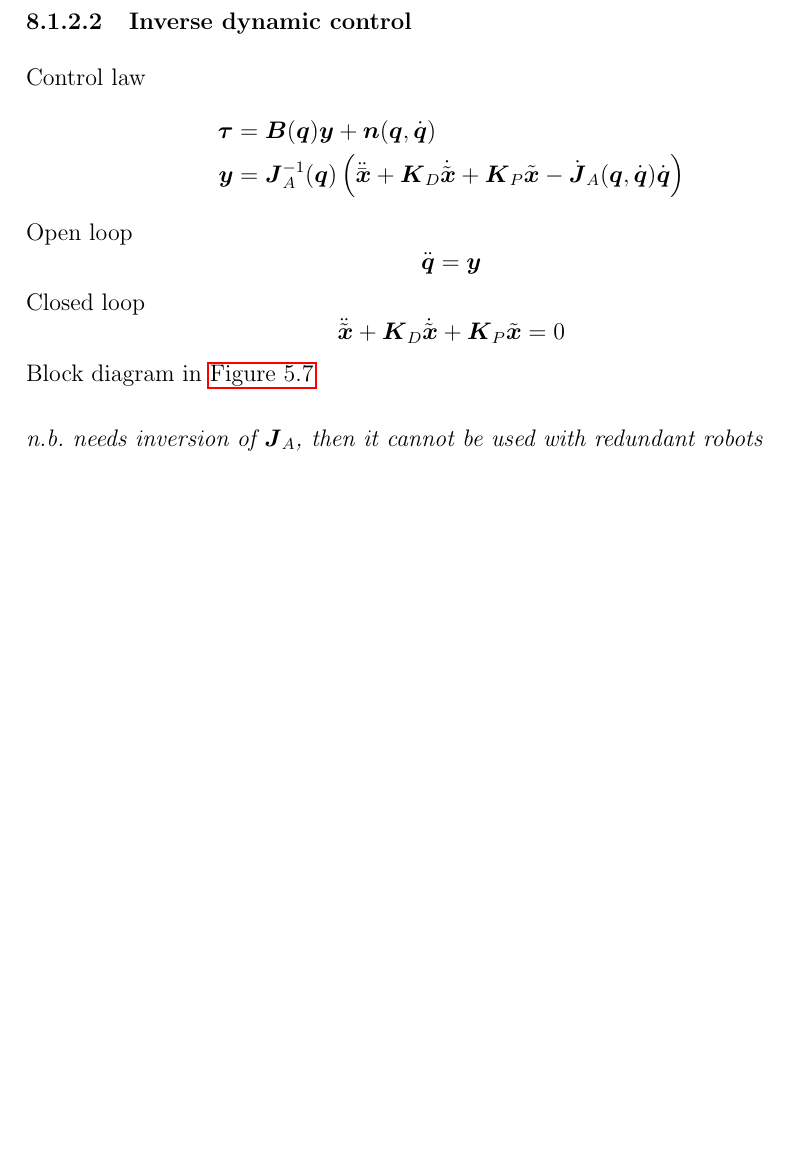
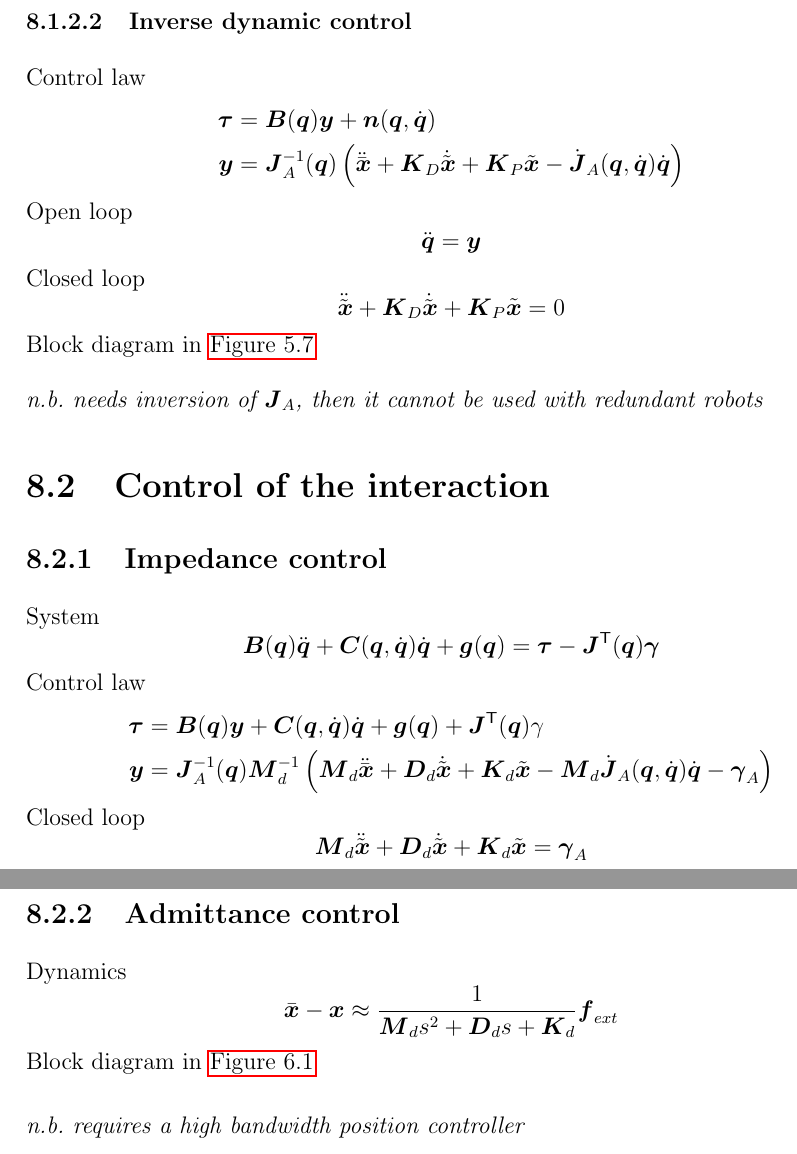
Before and after one commit to RobertoBochet/cir-notes, a LaTeX thesis (main.tex, which reads chapters/summary.tex): part of page 67 of 68 before the commit and two parts of pages 68 and 69 of 70 after it, the two joined at a grey line, cut so that both start at the same text, the shorter picture padded with empty space. Compiled offline with pdfLaTeX.

Commit message:
Added some formulas to the summary

```diff
--- a/chapters/summary.tex
+++ b/chapters/summary.tex
@@ -72,3 +72,28 @@ Closed loop
 \]
 Block diagram in \autoref{fig:inverse-dynamics-control-operational-space}
 \begin{nb}needs inversion of $\J_A$, then it cannot be used with redundant robots\end{nb}
+
+\section{Control of the interaction}
+
+\subsection{Impedance control}
+System
+\[
+	\B(\q)\ddq + \C(\q,\dq)\dq + \g(\q) = \vect\tau - \J^\trans(\q)\vect\gamma
+\]
+Control law
+\begin{align*}
+	\vect\tau &= \B(\q)\y + \C(\q,\dq)\dq + \g(\q) + \J^\trans(\q)\gamma \\
+	\y &= \J_A^\inv(\q) \matr M_d^\inv \left( \matr M_d \ddxd + \matr D_d\dxe + \K_d \xe - \matr M_d \dJ_A(\q,\dq)\dq - \vect\gamma_A \right)
+\end{align*}
+Closed loop
+\[
+	\matr M_d \ddxe + \matr D_d \dxe + \K_d \xe = \vect\gamma_A
+\]
+
+\subsection{Admittance control}
+Dynamics
+\[
+	\xd - \x \approx \frac{1}{\matr M_d s^2+ \matr D_d s+ \matr K_d } \vect f_{ext}
+\]
+Block diagram in \autoref{fig:admittance-control-interaction}
+\begin{nb}requires a high bandwidth position controller\end{nb}
```
Also changed, not shown: chapters/1-kinematic_redundancy.tex (+1 -1 lines).
